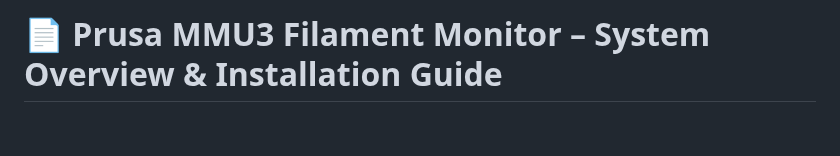
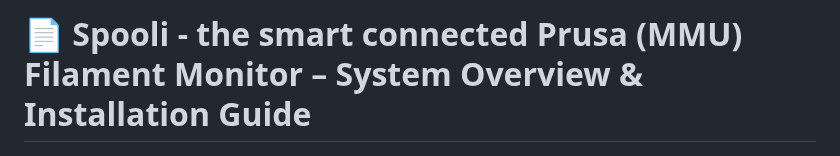
Before and after one commit to krabbs/Spooli, a Markdown page: README.md, the part around the change. GitHub-like rendering; blank space fills up the shorter version.

Commit message:
Aktualisieren von README.md

```diff
--- a/README.md
+++ b/README.md
@@ -1,4 +1,4 @@
-# 📄 Prusa MMU3 Filament Monitor – System Overview & Installation Guide
+# 📄 Spooli - the smart connected Prusa (MMU) Filament Monitor – System Overview & Installation Guide
 
 ![Dashboard Overview](images/dashboard.png)
 ![Spool Table](images/spool_table.png)
```
